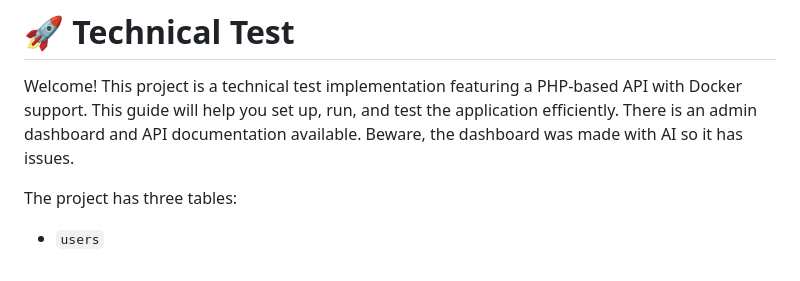
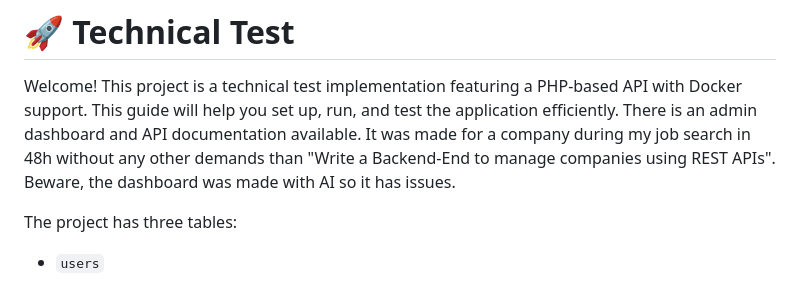
Before and after one commit to jmossetc/TechnicalTest, a Markdown page: README.md, the part around the change. Rendered like a GitHub page.

```diff
--- a/README.md
+++ b/README.md
@@ -2,7 +2,7 @@
 
 Welcome! This project is a technical test implementation featuring a PHP-based API with Docker support. This guide will
 help you set up, run, and test the application efficiently. There is an admin dashboard and API documentation available.
-Beware, the dashboard was made with AI so it has issues.
+It was made for a company during my job search in 48h without any other demands than "Write a Backend-End to manage companies using REST APIs". Beware, the dashboard was made with AI so it has issues.
 
 The project has three tables:
 - `users`
```
